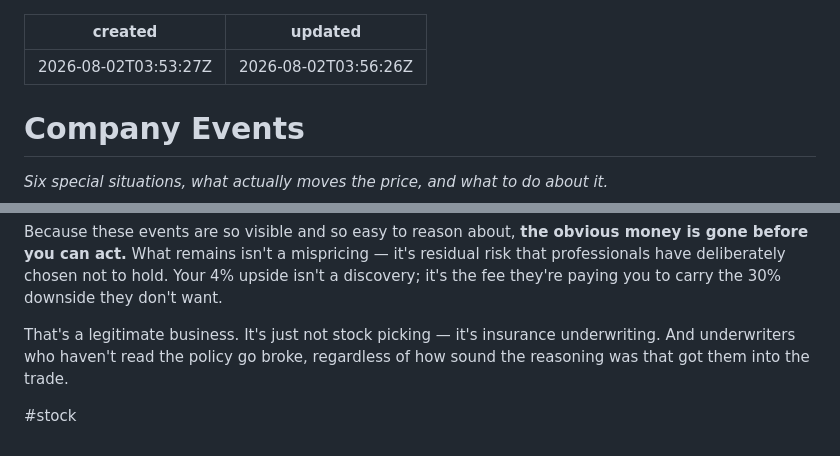
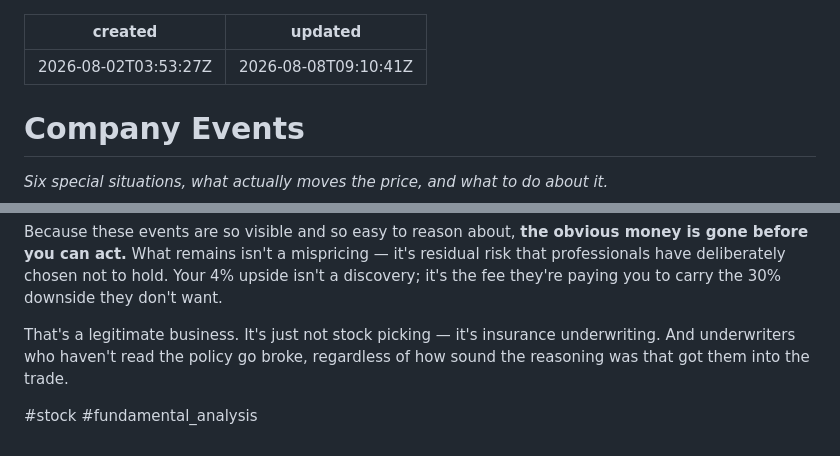
Before and after one commit to josephcom/joenote, a Markdown page: notes/company-events.md, 2 parts joined by grey strips. GitHub-like rendering.

Commit message:
Update company-events.md (JoeNote)

```diff
--- a/notes/company-events.md
+++ b/notes/company-events.md
@@ -1,6 +1,6 @@
 ---
 created: 2026-08-02T03:53:27Z
-updated: 2026-08-02T03:56:26Z
+updated: 2026-08-08T09:10:41Z
 ---
 
 # Company Events
@@ -217,4 +217,4 @@ Because these events are so visible and so easy to reason about, **the obvious m
 
 That's a legitimate business. It's just not stock picking — it's insurance underwriting. And underwriters who haven't read the policy go broke, regardless of how sound the reasoning was that got them into the trade.
 
-#stock
+#stock #fundamental_analysis
```
